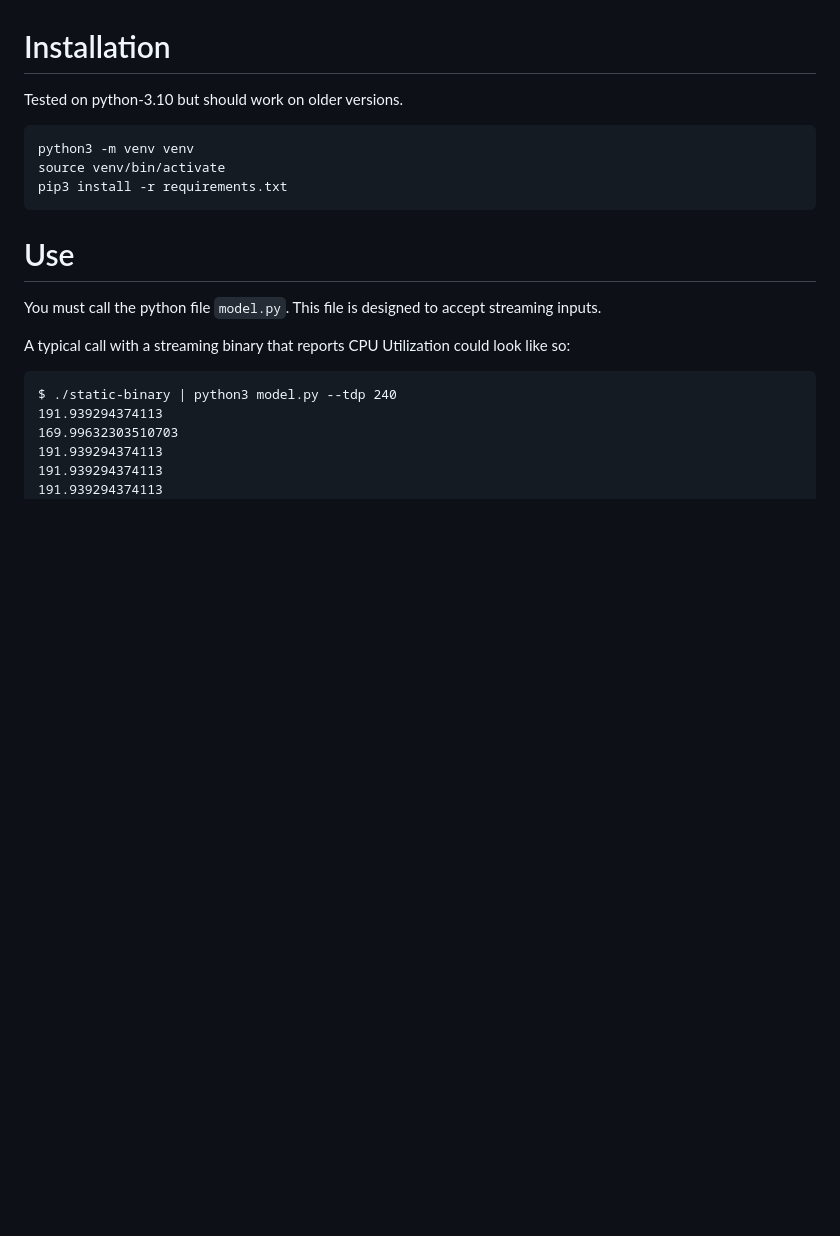
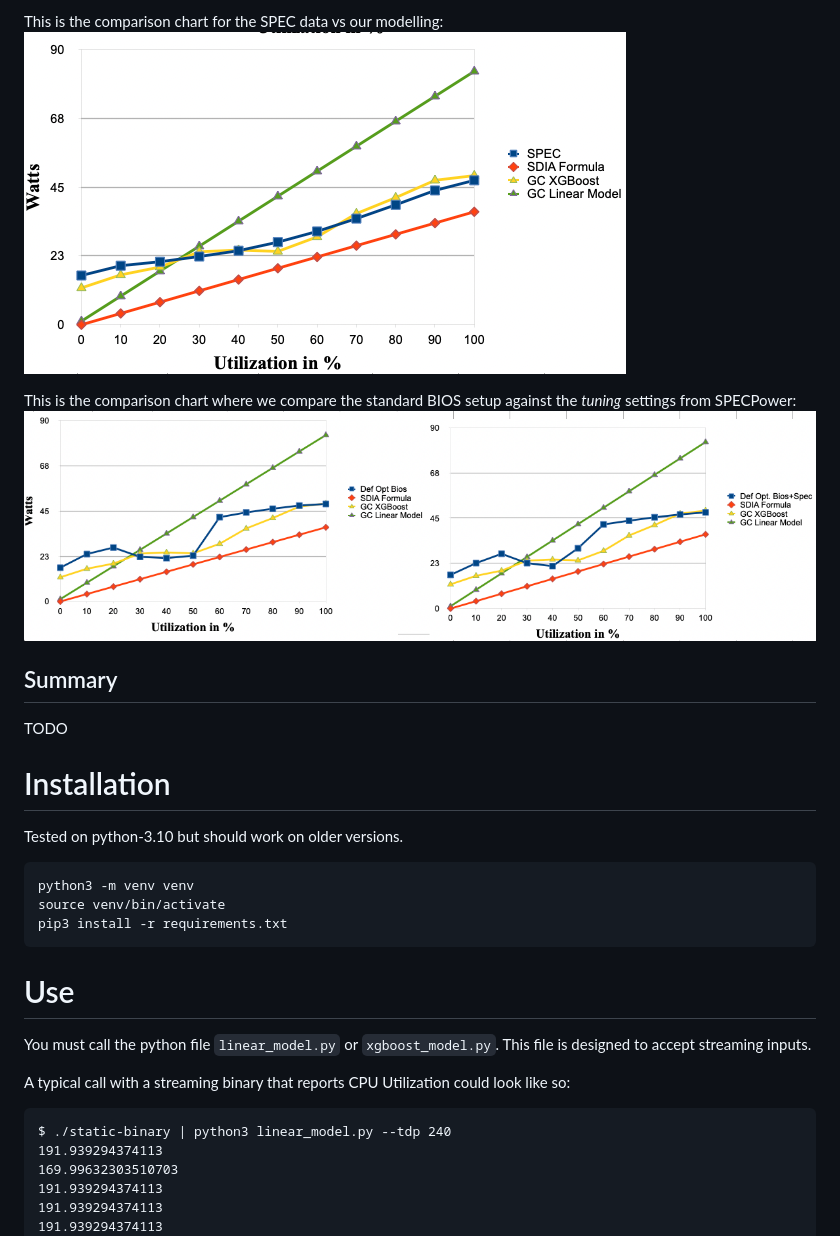
Before and after one commit to green-coding-solutions/cloud-energy, a Markdown page: README.md, the part around one of its changes. GitHub-like rendering; pictures changed too: img/fujitsu_TX1330_SPEC.png (added), img/fujitsu_TX1330_measured.png (added); blank space fills up the shorter version.

Commit message:
linear model updated; XGBoost model added; Readme updated with charts

````diff
--- a/README.md
+++ b/README.md
@@ -230,3 +260,12 @@ If you can, please share and create and create a Pull Request:
+This is the comparison chart for the SPEC data vs our modelling:
+![fujitsu_TX1330_SPEC.png](/img/fujitsu_TX1330_SPEC.png)
+
+
+This is the comparison chart where we compare the standard BIOS setup against the *tuning* settings from SPECPower:
+![fujitsu_TX1330_measured.png](/img/fujitsu_TX1330_measured.png)
+
+## Summary
+TODO
 
 # Installation
 
@@ -239,13 +278,13 @@ pip3 install -r requirements.txt
 ```
 
 # Use
-You must call the python file `model.py`. This file is designed to accept
-streaming inputs.
+You must call the python file `linear_model.py` or `xgboost_model.py`.
+This file is designed to accept streaming inputs.
 
 A typical call with a streaming binary that reports CPU Utilization could look like
 so:
 ```
-$ ./static-binary | python3 model.py --tdp 240
+$ ./static-binary | python3 linear_model.py --tdp 240
 191.939294374113
 169.99632303510703
 191.939294374113
````
Also changed, not shown: other parts of README.md (+49 -2 lines), img/hp_synergy_480_Gen10_Plus.png (added), 4 other files.
